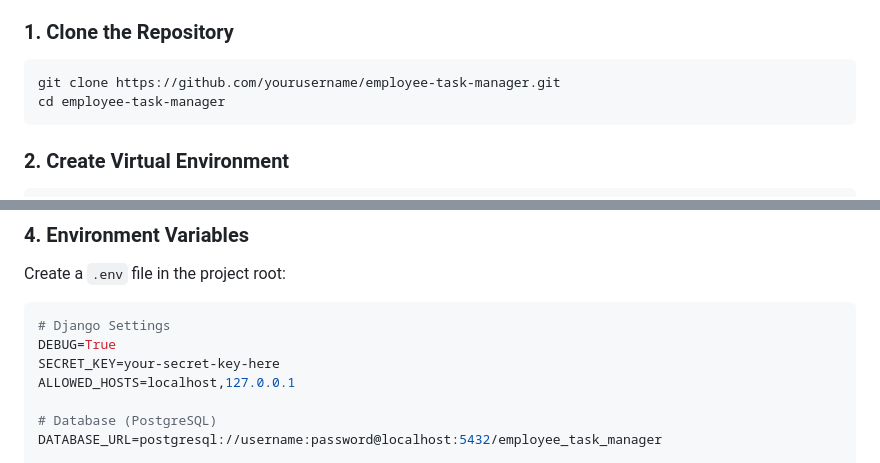
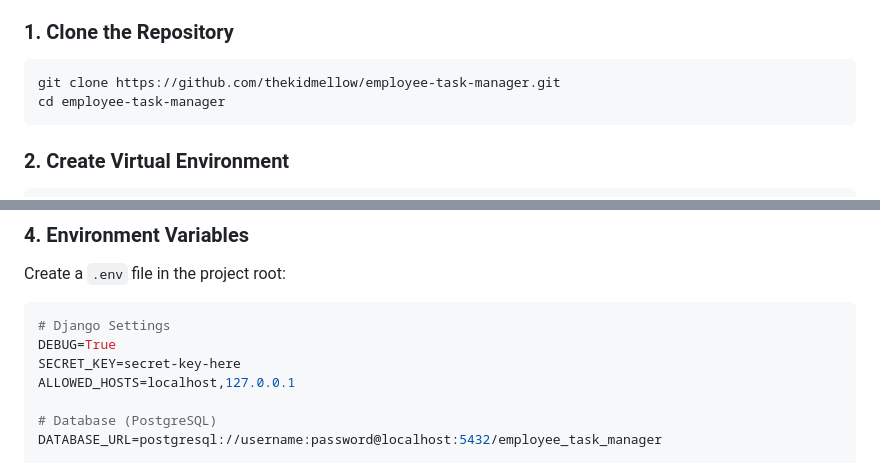
Before and after one commit to thekidmellow/employee_task_manager, a Markdown page: README.md, 2 parts joined by grey strips. Rendered like a GitHub page.

````diff
--- a/README.md
+++ b/README.md
@@ -506,7 +506,7 @@ Wireframes were created during the planning phase to visualize the user interfac
 ### 1. Clone the Repository
 
 ```bash
-git clone https://github.com/yourusername/employee-task-manager.git
+git clone https://github.com/thekidmellow/employee-task-manager.git
 cd employee-task-manager
 ```
 
@@ -543,7 +543,7 @@ Create a `.env` file in the project root:
 ```env
 # Django Settings
 DEBUG=True
-SECRET_KEY=your-secret-key-here
+SECRET_KEY=secret-key-here
 ALLOWED_HOSTS=localhost,127.0.0.1
 
 # Database (PostgreSQL)
````
Also changed, not shown: other parts of README.md (+5 -5 lines).
